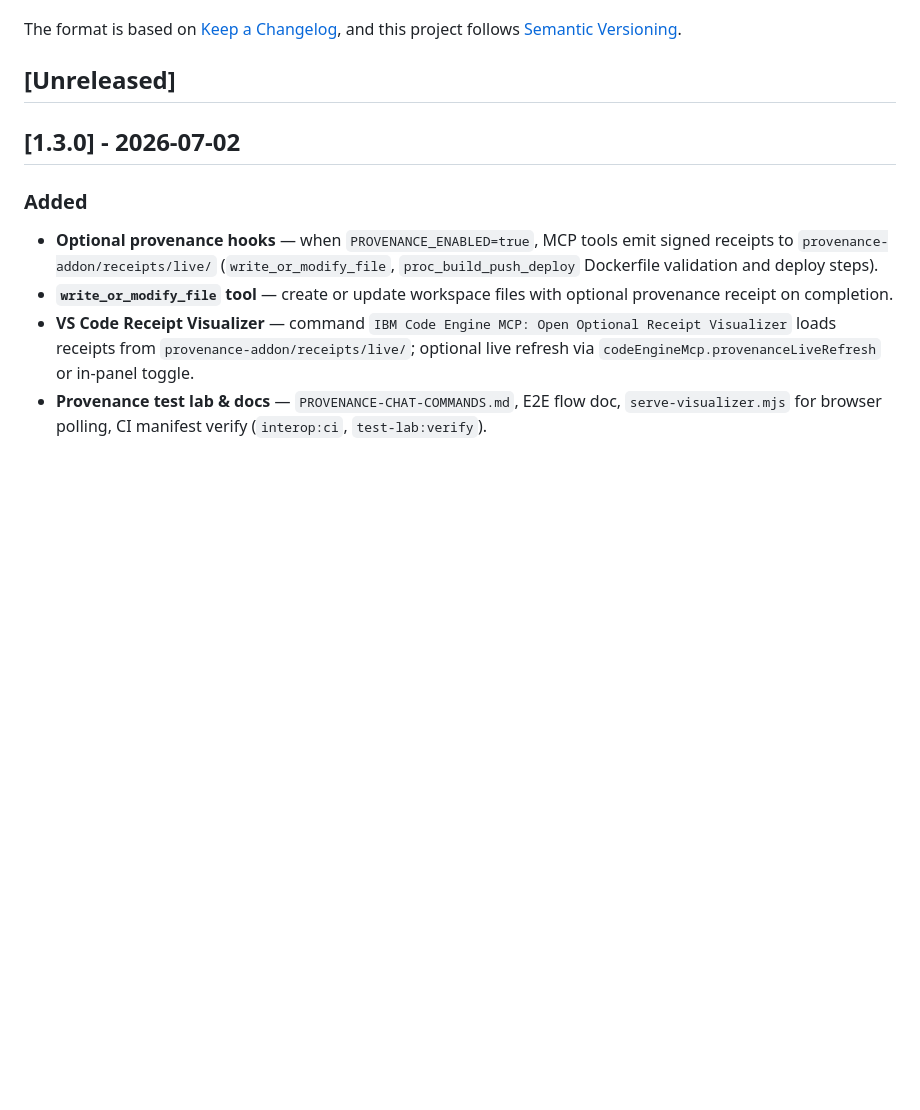
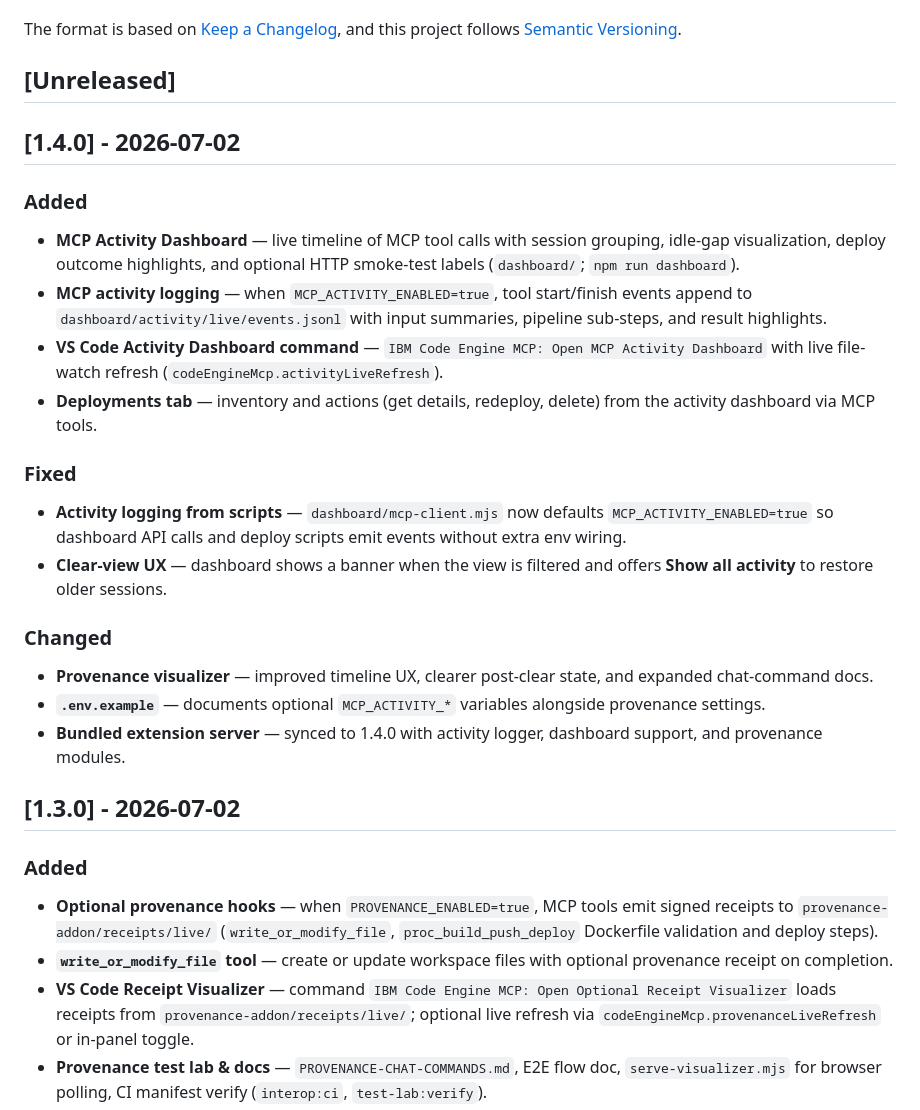
Before and after one commit to markusvankempen/code-engine-mcp-server, a Markdown page: CHANGELOG.md, the part around the change. GitHub-like rendering; blank space fills up the shorter version.

```diff
--- a/CHANGELOG.md
+++ b/CHANGELOG.md
@@ -6,6 +6,23 @@ The format is based on [Keep a Changelog](https://keepachangelog.com/en/1.1.0/),
 and this project follows [Semantic Versioning](https://semver.org/spec/v2.0.0.html).
 
 ## [Unreleased]
+
+## [1.4.0] - 2026-07-02
+
+### Added
+- **MCP Activity Dashboard** — live timeline of MCP tool calls with session grouping, idle-gap visualization, deploy outcome highlights, and optional HTTP smoke-test labels (`dashboard/`; `npm run dashboard`).
+- **MCP activity logging** — when `MCP_ACTIVITY_ENABLED=true`, tool start/finish events append to `dashboard/activity/live/events.jsonl` with input summaries, pipeline sub-steps, and result highlights.
+- **VS Code Activity Dashboard command** — `IBM Code Engine MCP: Open MCP Activity Dashboard` with live file-watch refresh (`codeEngineMcp.activityLiveRefresh`).
+- **Deployments tab** — inventory and actions (get details, redeploy, delete) from the activity dashboard via MCP tools.
+
+### Fixed
+- **Activity logging from scripts** — `dashboard/mcp-client.mjs` now defaults `MCP_ACTIVITY_ENABLED=true` so dashboard API calls and deploy scripts emit events without extra env wiring.
+- **Clear-view UX** — dashboard shows a banner when the view is filtered and offers **Show all activity** to restore older sessions.
+
+### Changed
+- **Provenance visualizer** — improved timeline UX, clearer post-clear state, and expanded chat-command docs.
+- **`.env.example`** — documents optional `MCP_ACTIVITY_*` variables alongside provenance settings.
+- **Bundled extension server** — synced to 1.4.0 with activity logger, dashboard support, and provenance modules.
 
 ## [1.3.0] - 2026-07-02
 
```
Also changed, not shown: vscode-extension/README.md (+2 -2 lines).
